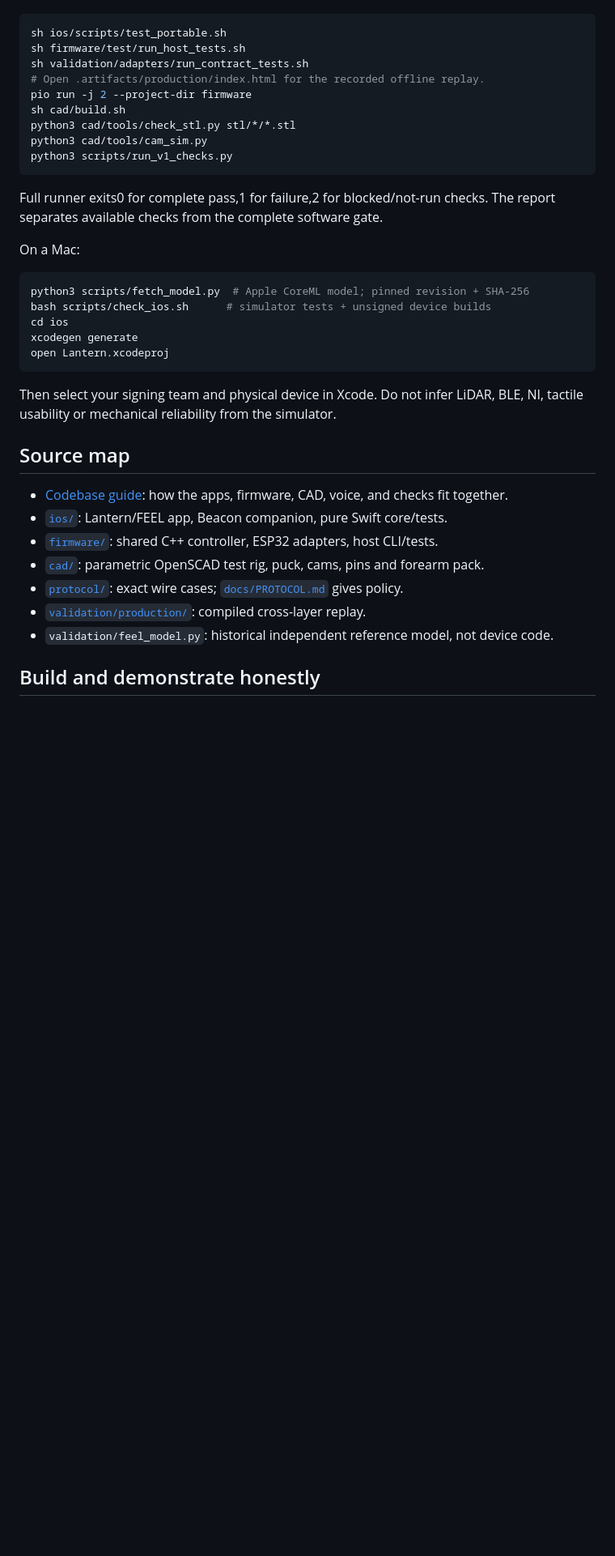
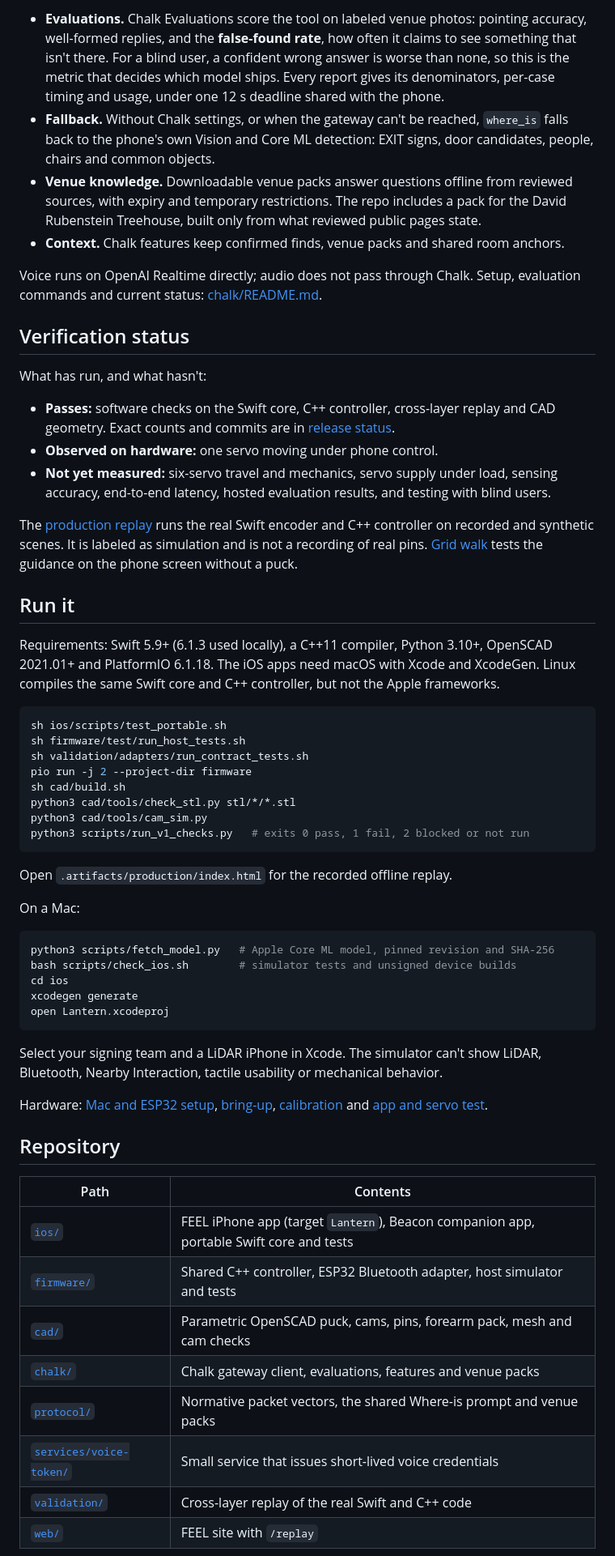
Before and after one commit to MartinPuli/feel, a Markdown page: README.md, the part around one of its changes. Shown at 81% size. Drawn GitHub-style; blank space fills up the shorter version.

````diff
--- a/README.md
+++ b/README.md
@@ -52,41 +123,78 @@ the device adapters; Linux cannot compile Apple frameworks.
+- **Evaluations.** Chalk Evaluations score the tool on labeled venue photos: pointing accuracy,
+  well-formed replies, and the **false-found rate**, how often it claims to see something that
+  isn't there. For a blind user, a confident wrong answer is worse than none, so this is the
+  metric that decides which model ships. Every report gives its denominators, per-case timing and
+  usage, under one 12 s deadline shared with the phone.
+- **Fallback.** Without Chalk settings, or when the gateway can't be reached, `where_is` falls
+  back to the phone's own Vision and Core ML detection: EXIT signs, door candidates, people,
+  chairs and common objects.
+- **Venue knowledge.** Downloadable venue packs answer questions offline from reviewed sources,
+  with expiry and temporary restrictions. The repo includes a pack for the David Rubenstein
+  Treehouse, built only from what reviewed public pages state.
+- **Context.** Chalk features keep confirmed finds, venue packs and shared room anchors.
+
+Voice runs on OpenAI Realtime directly; audio does not pass through Chalk.
+Setup, evaluation commands and current status: [chalk/README.md](chalk/README.md).
+
+## Verification status
+
+What has run, and what hasn't:
+
+- **Passes:** software checks on the Swift core, C++ controller, cross-layer replay and CAD
+  geometry. Exact counts and commits are in [release status](docs/RELEASE-STATUS.md).
+- **Observed on hardware:** one servo moving under phone control.
+- **Not yet measured:** six-servo travel and mechanics, servo supply under load, sensing
+  accuracy, end-to-end latency, hosted evaluation results, and testing with blind users.
+
+The [production replay](validation/production/README.md) runs the real Swift encoder and C++
+controller on recorded and synthetic scenes. It is labeled as simulation and is not a recording
+of real pins. [Grid walk](docs/GRID-WALK.md) tests the guidance on the phone screen without a puck.
+
+## Run it
+
+Requirements: Swift 5.9+ (6.1.3 used locally), a C++11 compiler, Python 3.10+, OpenSCAD
+2021.01+ and PlatformIO 6.1.18. The iOS apps need macOS with Xcode and XcodeGen. Linux compiles
+the same Swift core and C++ controller, but not the Apple frameworks.
 
 ```sh
 sh ios/scripts/test_portable.sh
 sh firmware/test/run_host_tests.sh
 sh validation/adapters/run_contract_tests.sh
-# Open .artifacts/production/index.html for the recorded offline replay.
 pio run -j 2 --project-dir firmware
 sh cad/build.sh
 python3 cad/tools/check_stl.py stl/*/*.stl
 python3 cad/tools/cam_sim.py
-python3 scripts/run_v1_checks.py
+python3 scripts/run_v1_checks.py   # exits 0 pass, 1 fail, 2 blocked or not run
 ```
 
-Full runner exits0 for complete pass,1 for failure,2 for blocked/not-run checks.
-The report separates available checks from the complete software gate.
+Open `.artifacts/production/index.html` for the recorded offline replay.
 
 On a Mac:
 
 ```sh
-python3 scripts/fetch_model.py  # Apple CoreML model; pinned revision + SHA-256
-bash scripts/check_ios.sh      # simulator tests + unsigned device builds
+python3 scripts/fetch_model.py   # Apple Core ML model, pinned revision and SHA-256
+bash scripts/check_ios.sh        # simulator tests and unsigned device builds
 cd ios
 xcodegen generate
 open Lantern.xcodeproj
 ```
 
-Then select your signing team and physical device in Xcode. Do not infer LiDAR,
-BLE, NI, tactile usability or mechanical reliability from the simulator.
+Select your signing team and a LiDAR iPhone in Xcode. The simulator can't show LiDAR, Bluetooth,
+Nearby Interaction, tactile usability or mechanical behavior.
 
-## Source map
+Hardware: [Mac and ESP32 setup](docs/SETUP-MAC-ESP32.md), [bring-up](docs/HARDWARE-BRINGUP.md),
+[calibration](docs/CALIBRATION.md) and [app and servo test](docs/TEST-V1.md).
 
-- [Codebase guide](docs/CODEBASE.md): how the apps, firmware, CAD, voice, and checks fit together.
-- [`ios/`](ios/README.md): Lantern/FEEL app, Beacon companion, pure Swift core/tests.
-- [`firmware/`](firmware/README.md): shared C++ controller, ESP32 adapters, host CLI/tests.
-- [`cad/`](cad/README.md): parametric OpenSCAD test rig, puck, cams, pins and forearm pack.
-- [`protocol/`](protocol/vectors.json): exact wire cases; [`docs/PROTOCOL.md`](docs/PROTOCOL.md) gives policy.
-- [`validation/production/`](validation/production/README.md): compiled cross-layer replay.
-- `validation/feel_model.py`: historical independent reference model, not device code.
+## Repository
 
-## Build and demonstrate honestly
+| Path | Contents |
+|---|---|
+| [`ios/`](ios/README.md) | FEEL iPhone app (target `Lantern`), Beacon companion app, portable Swift core and tests |
+| [`firmware/`](firmware/README.md) | Shared C++ controller, ESP32 Bluetooth adapter, host simulator and tests |
+| [`cad/`](cad/README.md) | Parametric OpenSCAD puck, cams, pins, forearm pack, mesh and cam checks |
+| [`chalk/`](chalk/README.md) | Chalk gateway client, evaluations, features and venue packs |
+| [`protocol/`](protocol/vectors.json) | Normative packet vectors, the shared Where-is prompt and venue packs |
+| [`services/voice-token/`](services/voice-token) | Small service that issues short-lived voice credentials |
+| [`validation/`](validation/production/README.md) | Cross-layer replay of the real Swift and C++ code |
+| [`web/`](web) | FEEL site with `/replay` |
 
````
Also changed, not shown: other parts of README.md (+114 -57 lines).
